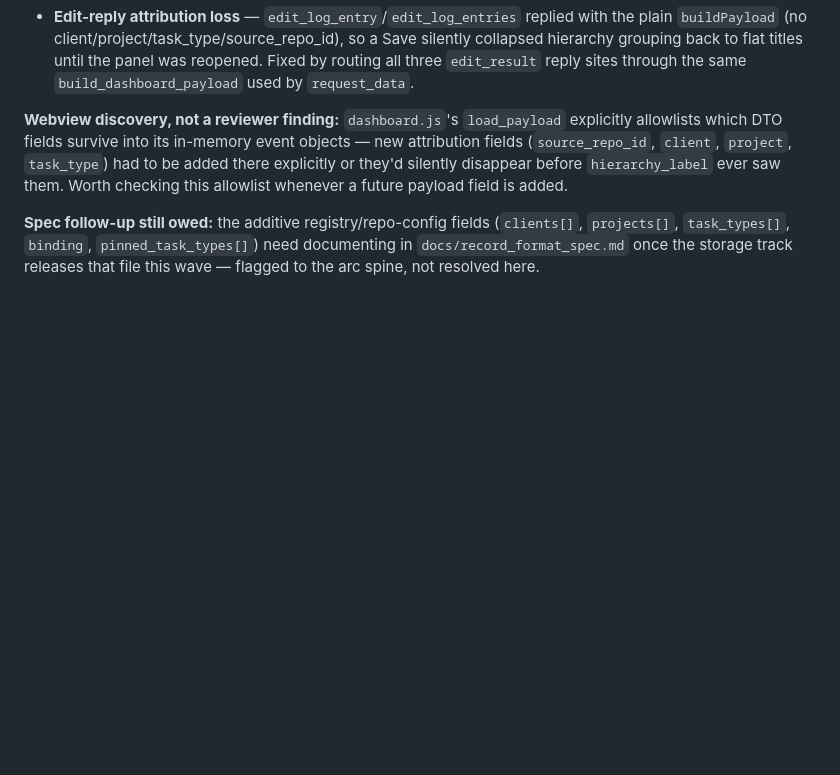
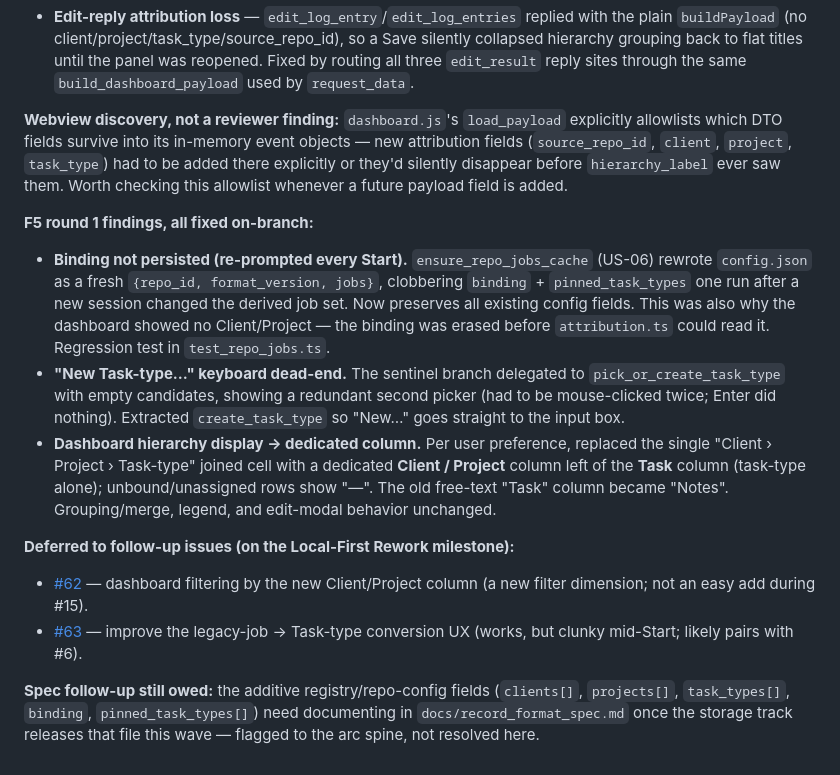
Before and after one commit to Heliman84/timescope, a Markdown page: docs/dev-log/issue-15-hierarchical-jobs.md, the part around the change. GitHub-like rendering; blank space fills up the shorter version.

Commit message:
docs(#15): record F5 round 1 fixes + follow-up issues in dev-log
Co-Authored-By: Claude Fable 5 <noreply@anthropic.com>

```diff
--- a/docs/dev-log/issue-15-hierarchical-jobs.md
+++ b/docs/dev-log/issue-15-hierarchical-jobs.md
@@ -78,6 +78,27 @@ allowlists which DTO fields survive into its in-memory event objects — new att
 silently disappear before `hierarchy_label` ever saw them. Worth checking this allowlist whenever
 a future payload field is added.
 
+**F5 round 1 findings, all fixed on-branch:**
+- **Binding not persisted (re-prompted every Start).** `ensure_repo_jobs_cache` (US-06) rewrote
+  `config.json` as a fresh `{repo_id, format_version, jobs}`, clobbering `binding` +
+  `pinned_task_types` one run after a new session changed the derived job set. Now preserves all
+  existing config fields. This was also why the dashboard showed no Client/Project — the binding
+  was erased before `attribution.ts` could read it. Regression test in `test_repo_jobs.ts`.
+- **"New Task-type…" keyboard dead-end.** The sentinel branch delegated to
+  `pick_or_create_task_type` with empty candidates, showing a redundant second picker (had to be
+  mouse-clicked twice; Enter did nothing). Extracted `create_task_type` so "New…" goes straight
+  to the input box.
+- **Dashboard hierarchy display → dedicated column.** Per user preference, replaced the single
+  "Client › Project › Task-type" joined cell with a dedicated **Client / Project** column left of
+  the **Task** column (task-type alone); unbound/unassigned rows show "—". The old free-text
+  "Task" column became "Notes". Grouping/merge, legend, and edit-modal behavior unchanged.
+
+**Deferred to follow-up issues (on the Local-First Rework milestone):**
+- [#62](https://github.com/Heliman84/timescope/issues/62) — dashboard filtering by the new
+  Client/Project column (a new filter dimension; not an easy add during #15).
+- [#63](https://github.com/Heliman84/timescope/issues/63) — improve the legacy-job → Task-type
+  conversion UX (works, but clunky mid-Start; likely pairs with #6).
+
 **Spec follow-up still owed:** the additive registry/repo-config fields (`clients[]`,
 `projects[]`, `task_types[]`, `binding`, `pinned_task_types[]`) need documenting in
 `docs/record_format_spec.md` once the storage track releases that file this wave — flagged to
```
